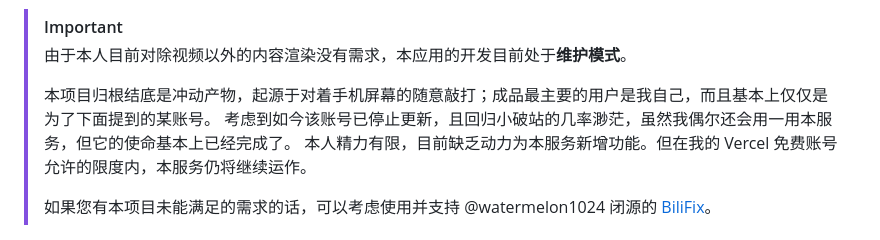
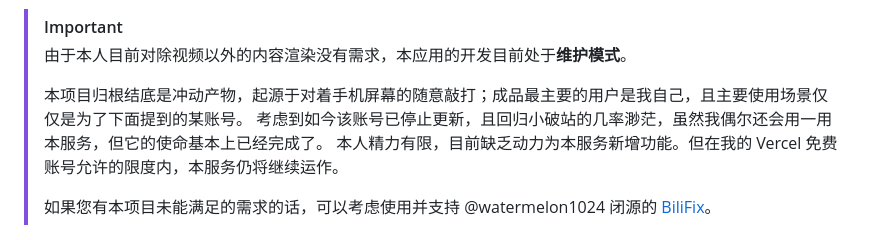
Before and after one commit to Dobby233Liu/bembedfix, a Markdown page: README.md, the part around the change. Rendered like a GitHub page.

Commit message:
[skip deploy] Update README.md

```diff
--- a/README.md
+++ b/README.md
@@ -9,7 +9,7 @@
 > [!IMPORTANT]
 > 由于本人目前对除视频以外的内容渲染没有需求，本应用的开发目前处于**维护模式**。
 >
-> 本项目归根结底是冲动产物，起源于对着手机屏幕的随意敲打；成品最主要的用户是我自己，而且基本上仅仅是为了下面提到的某账号。
+> 本项目归根结底是冲动产物，起源于对着手机屏幕的随意敲打；成品最主要的用户是我自己，且主要使用场景仅仅是为了下面提到的某账号。
 > 考虑到如今该账号已停止更新，且回归小破站的几率渺茫，虽然我偶尔还会用一用本服务，但它的使命基本上已经完成了。
 > 本人精力有限，目前缺乏动力为本服务新增功能。但在我的 Vercel 免费账号允许的限度内，本服务仍将继续运作。
 >
```
